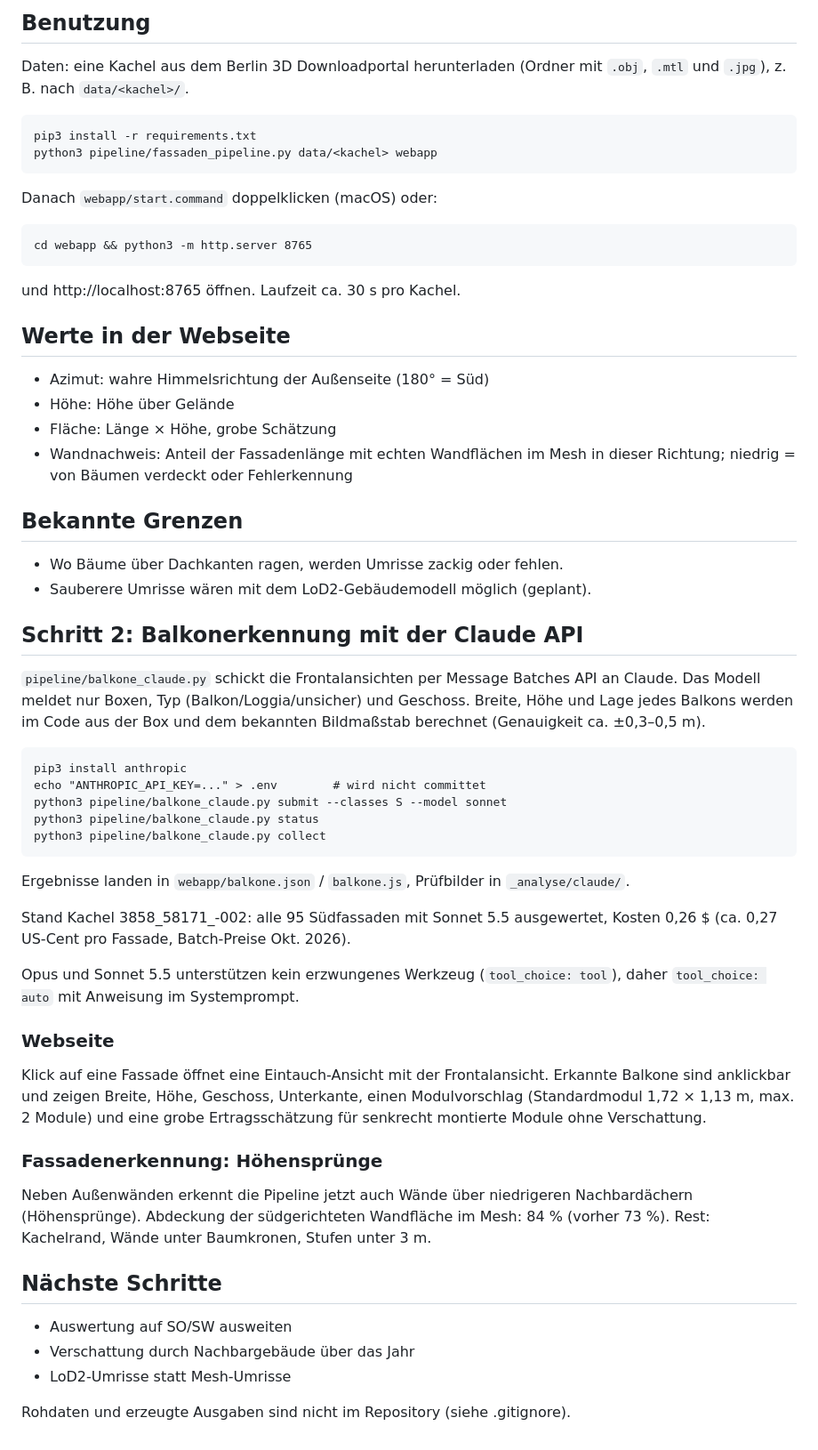
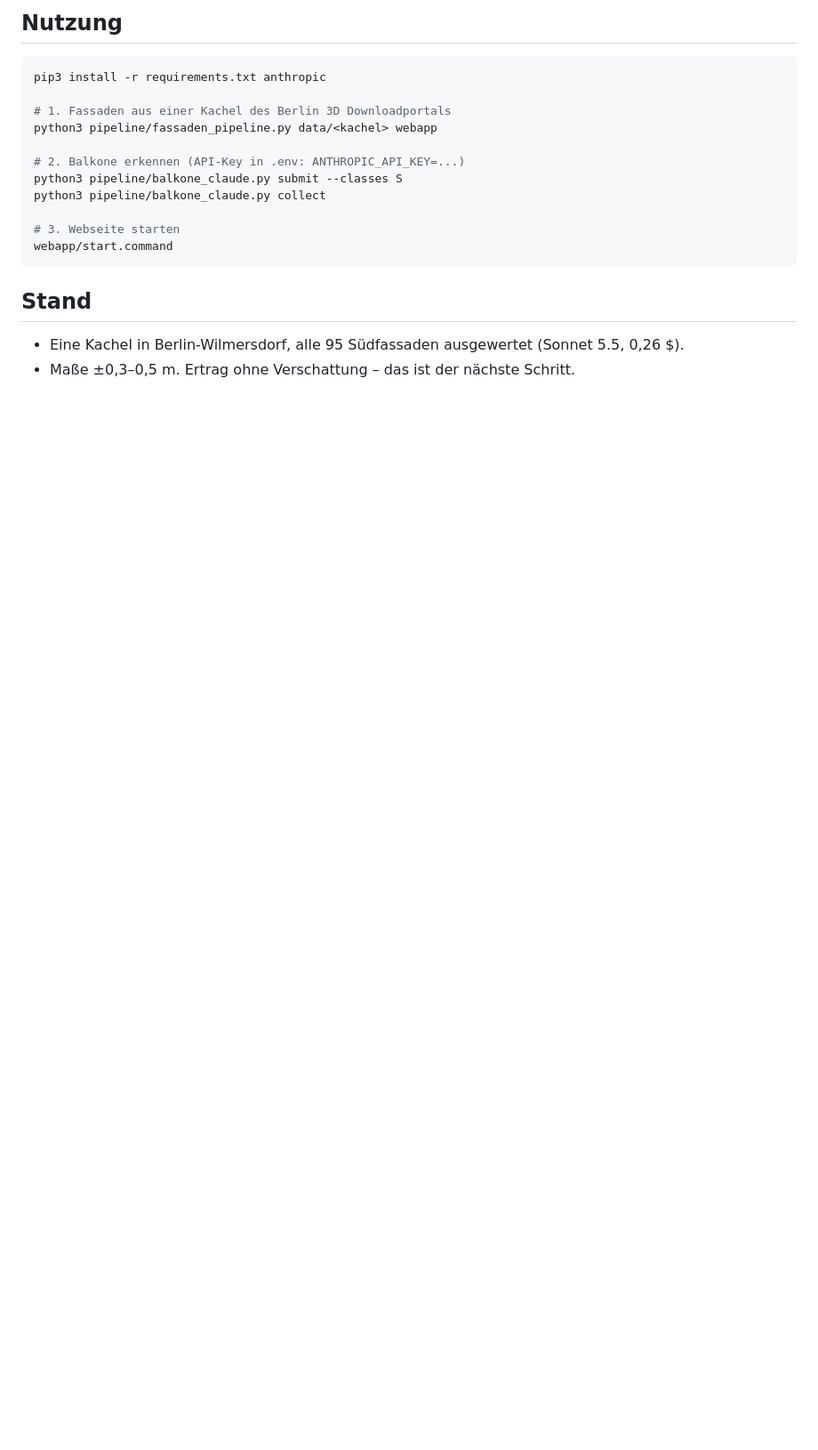
Before and after one commit to janhh011/AI_BKW_FINDER, a Markdown page: README.md, the part around one of its changes. Shown at 89% size. GitHub-like rendering; blank space fills up the shorter version.

````diff
--- a/README.md
+++ b/README.md
@@ -29,69 +17,21 @@ Kein KI-Modell: klassische Geometrie- und Bildverarbeitung
 
-## Benutzung
+## Nutzung
 
-Daten: eine Kachel aus dem Berlin 3D Downloadportal herunterladen
-(Ordner mit `.obj`, `.mtl` und `.jpg`), z. B. nach `data/<kachel>/`.
+```bash
+pip3 install -r requirements.txt anthropic
 
-    pip3 install -r requirements.txt
-    python3 pipeline/fassaden_pipeline.py data/<kachel> webapp
+# 1. Fassaden aus einer Kachel des Berlin 3D Downloadportals
+python3 pipeline/fassaden_pipeline.py data/<kachel> webapp
 
-Danach `webapp/start.command` doppelklicken (macOS) oder:
+# 2. Balkone erkennen (API-Key in .env: ANTHROPIC_API_KEY=...)
+python3 pipeline/balkone_claude.py submit --classes S
+python3 pipeline/balkone_claude.py collect
 
-    cd webapp && python3 -m http.server 8765
+# 3. Webseite starten
+webapp/start.command
+```
 
-und http://localhost:8765 öffnen. Laufzeit ca. 30 s pro Kachel.
+## Stand
 
-## Werte in der Webseite
-
-- Azimut: wahre Himmelsrichtung der Außenseite (180° = Süd)
-- Höhe: Höhe über Gelände
-- Fläche: Länge × Höhe, grobe Schätzung
-- Wandnachweis: Anteil der Fassadenlänge mit echten Wandflächen im Mesh
-  in dieser Richtung; niedrig = von Bäumen verdeckt oder Fehlerkennung
-
-## Bekannte Grenzen
-
-- Wo Bäume über Dachkanten ragen, werden Umrisse zackig oder fehlen.
-- Sauberere Umrisse wären mit dem LoD2-Gebäudemodell möglich (geplant).
-
-## Schritt 2: Balkonerkennung mit der Claude API
-
-`pipeline/balkone_claude.py` schickt die Frontalansichten per Message Batches API
-an Claude. Das Modell meldet nur Boxen, Typ (Balkon/Loggia/unsicher) und Geschoss.
-Breite, Höhe und Lage jedes Balkons werden im Code aus der Box und dem bekannten
-Bildmaßstab berechnet (Genauigkeit ca. ±0,3–0,5 m).
-
-    pip3 install anthropic
-    echo "ANTHROPIC_API_KEY=..." > .env        # wird nicht committet
-    python3 pipeline/balkone_claude.py submit --classes S --model sonnet
-    python3 pipeline/balkone_claude.py status
-    python3 pipeline/balkone_claude.py collect
-
-Ergebnisse landen in `webapp/balkone.json` / `balkone.js`, Prüfbilder in `_analyse/claude/`.
-
-Stand Kachel 3858_58171_-002: alle 95 Südfassaden mit Sonnet 5.5 ausgewertet,
-Kosten 0,26 $ (ca. 0,27 US-Cent pro Fassade, Batch-Preise Okt. 2026).
-
-Opus und Sonnet 5.5 unterstützen kein erzwungenes Werkzeug (`tool_choice: tool`),
-daher `tool_choice: auto` mit Anweisung im Systemprompt.
-
-### Webseite
-
-Klick auf eine Fassade öffnet eine Eintauch-Ansicht mit der Frontalansicht.
-Erkannte Balkone sind anklickbar und zeigen Breite, Höhe, Geschoss, Unterkante,
-einen Modulvorschlag (Standardmodul 1,72 × 1,13 m, max. 2 Module) und eine grobe
-Ertragsschätzung für senkrecht montierte Module ohne Verschattung.
-
-### Fassadenerkennung: Höhensprünge
-
-Neben Außenwänden erkennt die Pipeline jetzt auch Wände über niedrigeren
-Nachbardächern (Höhensprünge). Abdeckung der südgerichteten Wandfläche im Mesh:
-84 % (vorher 73 %). Rest: Kachelrand, Wände unter Baumkronen, Stufen unter 3 m.
-
-## Nächste Schritte
-
-- Auswertung auf SO/SW ausweiten
-- Verschattung durch Nachbargebäude über das Jahr
-- LoD2-Umrisse statt Mesh-Umrisse
-
-Rohdaten und erzeugte Ausgaben sind nicht im Repository (siehe .gitignore).
+- Eine Kachel in Berlin-Wilmersdorf, alle 95 Südfassaden ausgewertet (Sonnet 5.5, 0,26 $).
+- Maße ±0,3–0,5 m. Ertrag ohne Verschattung – das ist der nächste Schritt.
````
Also changed, not shown: other parts of README.md (+9 -21 lines), docs/balkon.jpg (added), docs/erkennung.jpg (added), docs/karte.jpg (added).
